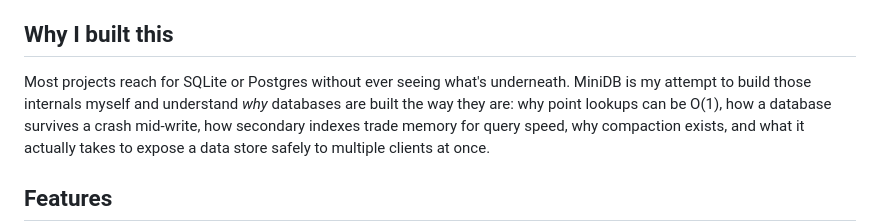
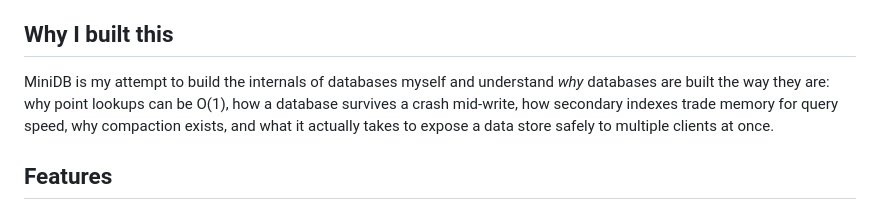
Before and after one commit to Krishhh25/Mini-db-project, a Markdown page: README.md, the part around one of its changes. Rendered like a GitHub page.

```diff
--- a/README.md
+++ b/README.md
@@ -10,8 +12,7 @@ database.
 
 ## Why I built this
 
-Most projects reach for SQLite or Postgres without ever seeing what's
-underneath. MiniDB is my attempt to build those internals myself and
+MiniDB is my attempt to build the internals of databases myself and
 understand *why* databases are built the way they are: why point lookups
 can be O(1), how a database survives a crash mid-write, how secondary
 indexes trade memory for query speed, why compaction exists, and what it
```
Also changed, not shown: other parts of README.md (+2 -0 lines).
